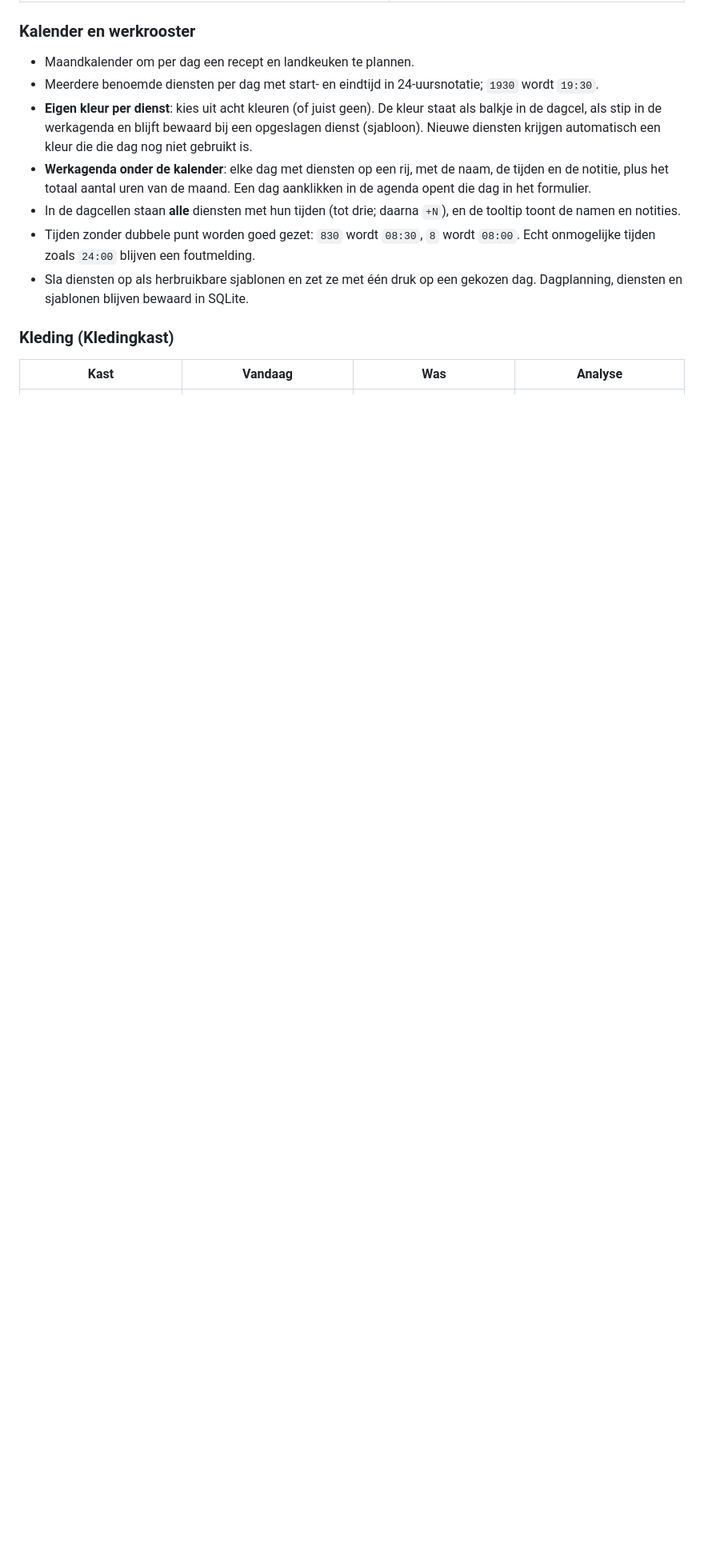
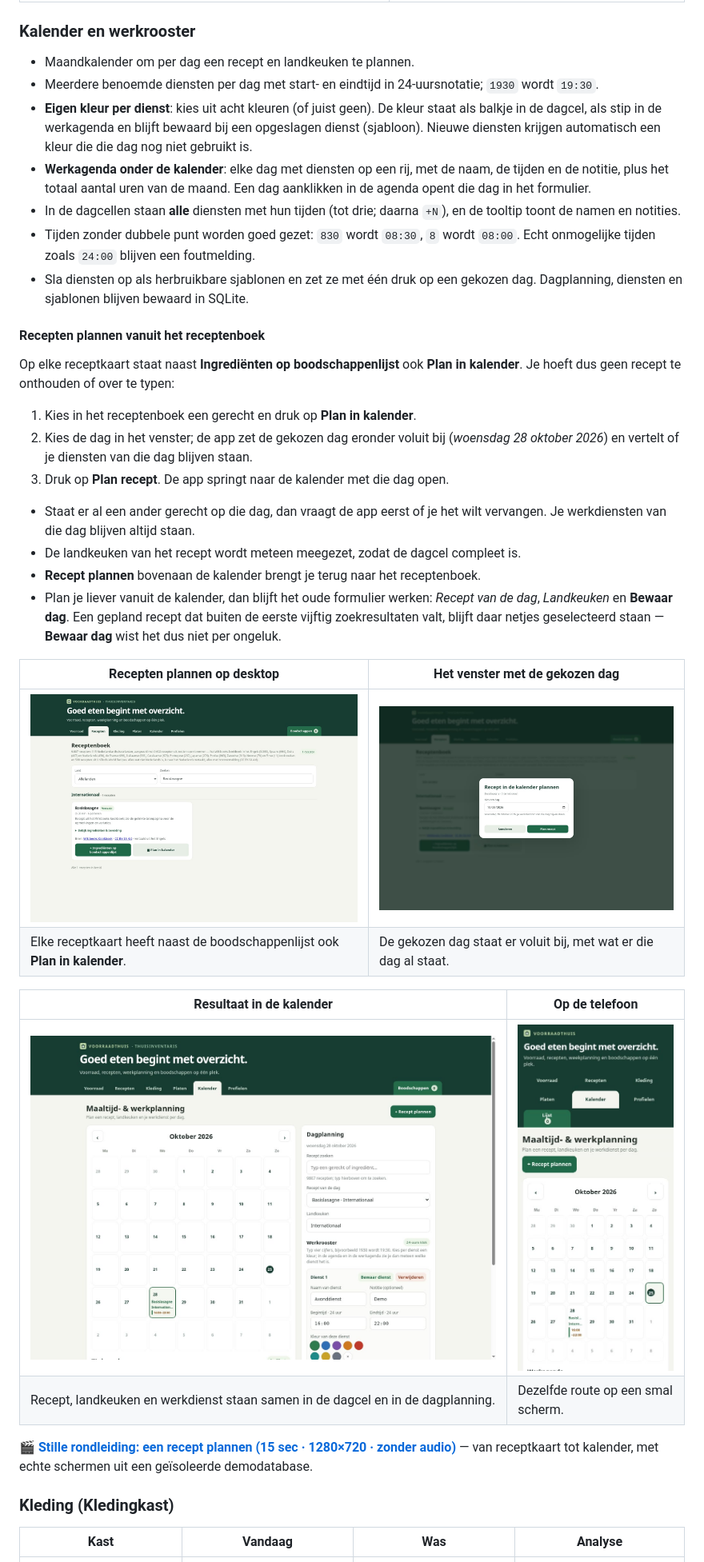
Before and after one commit to Theberas04/voorraadthuis, a Markdown page: README.md, the part around the change printed below. Shown: that part at 80% size. Drawn GitHub-style; pictures changed too: docs/img/recepten-plannen-dialoog.jpg (added), docs/img/recepten-plannen-kalender.jpg (added), docs/img/recepten-plannen-knop.jpg (added); blank space fills up the shorter version.

Commit message:
Recepten: plan een gerecht met één knop in de kalender

```diff
--- a/README.md
+++ b/README.md
@@ -138,6 +138,32 @@ Open de app via `https://<LXC-IP>/`, accepteer eenmalig de waarschuwing van het
 - In de dagcellen staan **alle** diensten met hun tijden (tot drie; daarna `+N`), en de tooltip toont de namen en notities.
 - Tijden zonder dubbele punt worden goed gezet: `830` wordt `08:30`, `8` wordt `08:00`. Echt onmogelijke tijden zoals `24:00` blijven een foutmelding.
 - Sla diensten op als herbruikbare sjablonen en zet ze met één druk op een gekozen dag. Dagplanning, diensten en sjablonen blijven bewaard in SQLite.
+
+#### Recepten plannen vanuit het receptenboek
+
+Op elke receptkaart staat naast **Ingrediënten op boodschappenlijst** ook **Plan in kalender**. Je hoeft dus geen recept te onthouden of over te typen:
+
+1. Kies in het receptenboek een gerecht en druk op **Plan in kalender**.
+2. Kies de dag in het venster; de app zet de gekozen dag eronder voluit bij (*woensdag 28 oktober 2026*) en vertelt of je diensten van die dag blijven staan.
+3. Druk op **Plan recept**. De app springt naar de kalender met die dag open.
+
+- Staat er al een ander gerecht op die dag, dan vraagt de app eerst of je het wilt vervangen. Je werkdiensten van die dag blijven altijd staan.
+- De landkeuken van het recept wordt meteen meegezet, zodat de dagcel compleet is.
+- **Recept plannen** bovenaan de kalender brengt je terug naar het receptenboek.
+- Plan je liever vanuit de kalender, dan blijft het oude formulier werken: *Recept van de dag*, *Landkeuken* en **Bewaar dag**. Een gepland recept dat buiten de eerste vijftig zoekresultaten valt, blijft daar netjes geselecteerd staan — **Bewaar dag** wist het dus niet per ongeluk.
+
+| Recepten plannen op desktop | Het venster met de gekozen dag |
+| --- | --- |
+| ![Plan in kalender op een receptkaart](docs/img/recepten-plannen-knop.jpg) | ![Venster om een recept te plannen](docs/img/recepten-plannen-dialoog.jpg) |
+| Elke receptkaart heeft naast de boodschappenlijst ook **Plan in kalender**. | De gekozen dag staat er voluit bij, met wat er die dag al staat. |
+
+| Resultaat in de kalender | Op de telefoon |
+| --- | --- |
+| ![Gepland recept en werkdienst in de kalender](docs/img/recepten-plannen-kalender.jpg) | ![Recept plannen op de telefoon](docs/img/recepten-plannen-mobiel.jpg) |
+| Recept, landkeuken en werkdienst staan samen in de dagcel en in de dagplanning. | Dezelfde route op een smal scherm. |
+
+🎬 **[Stille rondleiding: een recept plannen (15 sec · 1280×720 · zonder audio)](docs/img/recepten-plannen-rondleiding.mp4)** — van receptkaart tot kalender, met echte schermen uit een geïsoleerde demodatabase.
+
 
 ### Kleding (Kledingkast)
 
```
Also changed, not shown: other parts of README.md (+1 -1 lines), 4 other files.
